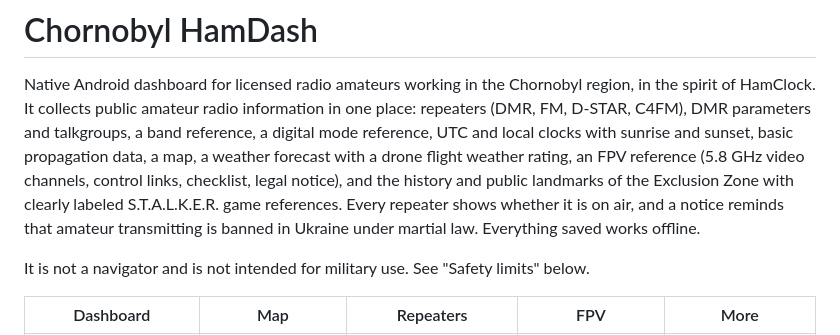
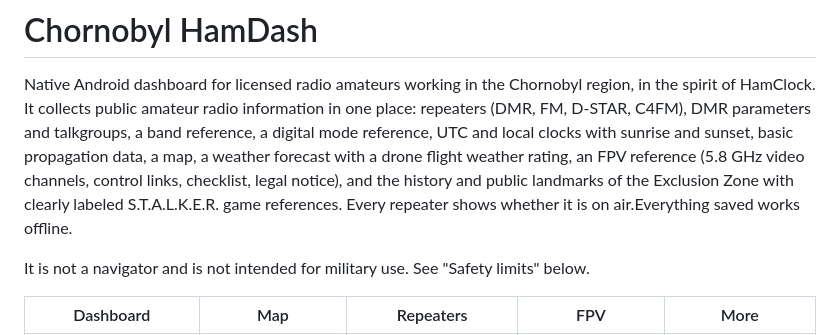
Before and after one commit to gm3nnnlab/byl-Ham-clock-, a Markdown page: README.md, the part around the change. GitHub-like rendering.

```diff
--- a/README.md
+++ b/README.md
@@ -5,8 +5,7 @@ It collects public amateur radio information in one place: repeaters (DMR, FM, D
 talkgroups, a band reference, a digital mode reference, UTC and local clocks with sunrise and sunset, basic
 propagation data, a map, a weather forecast with a drone flight weather rating, an FPV reference (5.8 GHz video
 channels, control links, checklist, legal notice), and the history and public landmarks of the Exclusion Zone with
-clearly labeled S.T.A.L.K.E.R. game references. Every repeater shows whether it is on air, and a notice reminds that
-amateur transmitting is banned in Ukraine under martial law. Everything saved works offline.
+clearly labeled S.T.A.L.K.E.R. game references. Every repeater shows whether it is on air.Everything saved works offline.
 
 It is not a navigator and is not intended for military use. See "Safety limits" below.
 
```
